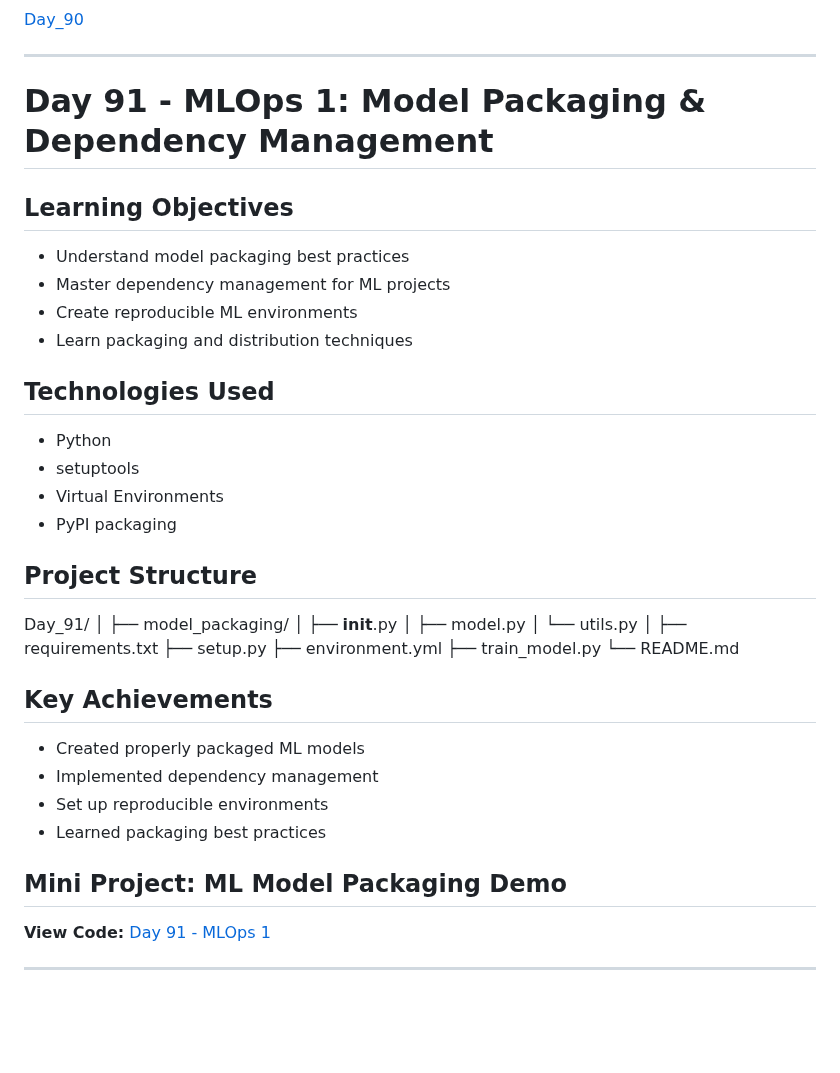
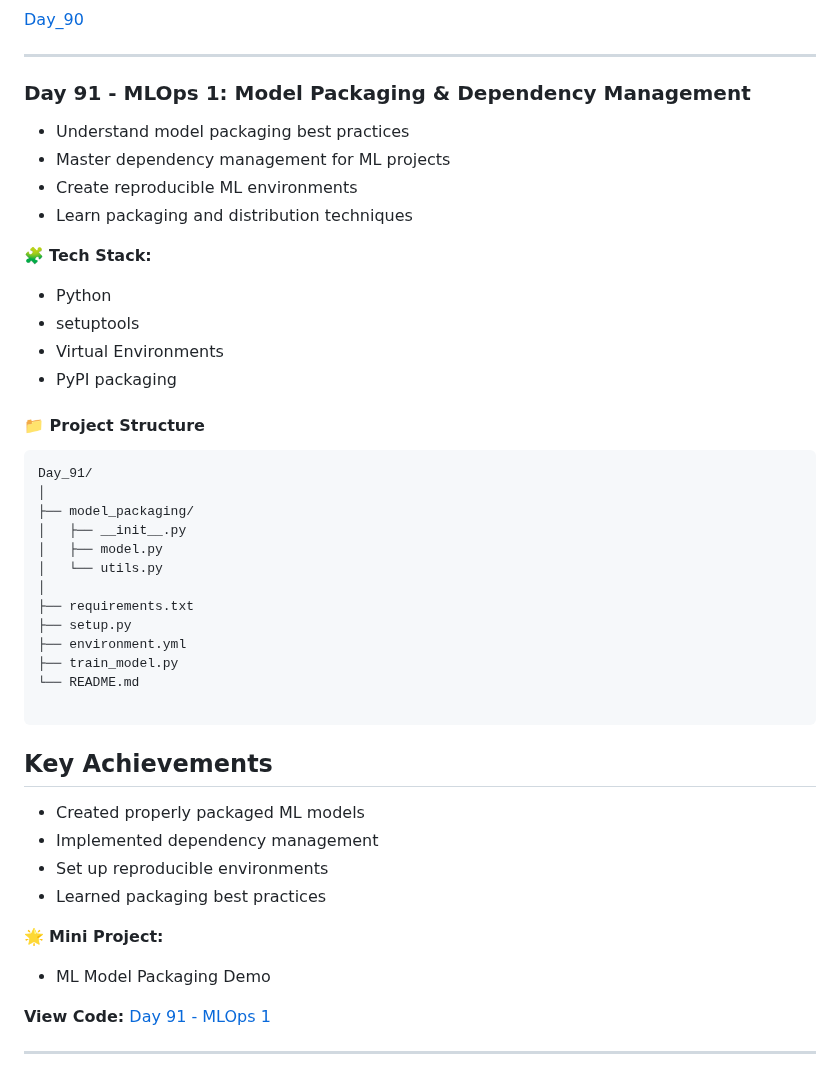
Before and after one commit to Aman-Khokhar-293/100-days-of-python, a Markdown page: README.md, the part around one of its changes. Drawn GitHub-style; blank space fills up the shorter version.

Commit message:
Add Day 91 - MLOps 1 details to README
Updated the README to include Day 91 details on MLOps, model packaging, and dependency management.

`````diff
--- a/README.md
+++ b/README.md
@@ -1522,21 +1521,21 @@ Bank Account with private balance (Encapsulation)
 [Day_90](https://github.com/Aman-Khokhar-293/100-days-of-python/blob/main/Day_90.ipynb)
 
 ----
-# Day 91 - MLOps 1: Model Packaging & Dependency Management
-
-## Learning Objectives
+### Day 91 - MLOps 1: Model Packaging & Dependency Management
+
 - Understand model packaging best practices
 - Master dependency management for ML projects
 - Create reproducible ML environments
 - Learn packaging and distribution techniques
 
-## Technologies Used
+🧩 **Tech Stack:**
 - Python
 - setuptools
 - Virtual Environments
 - PyPI packaging
 
-## Project Structure
+#### 📁 Project Structure
+````
 Day_91/
 │
 ├── model_packaging/
@@ -1550,13 +1549,16 @@ Day_91/
 ├── train_model.py
 └── README.md
 
+````
+
 ## Key Achievements
 - Created properly packaged ML models
 - Implemented dependency management
 - Set up reproducible environments
 - Learned packaging best practices
 
-## Mini Project: ML Model Packaging Demo
+🌟 **Mini Project:**
+- ML Model Packaging Demo
 
 **View Code:** [Day 91 - MLOps 1](https://github.com/aman-Khokhar-293/100-days-of-python/blob/main/Day_91)
 
`````
Also changed, not shown: other parts of README.md (+0 -1 lines).
